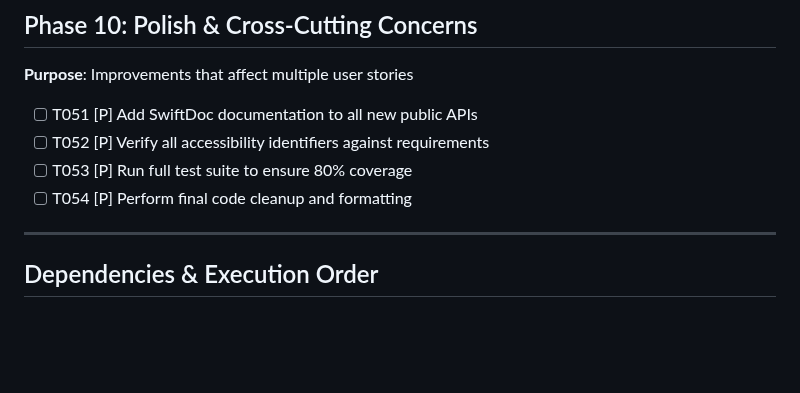
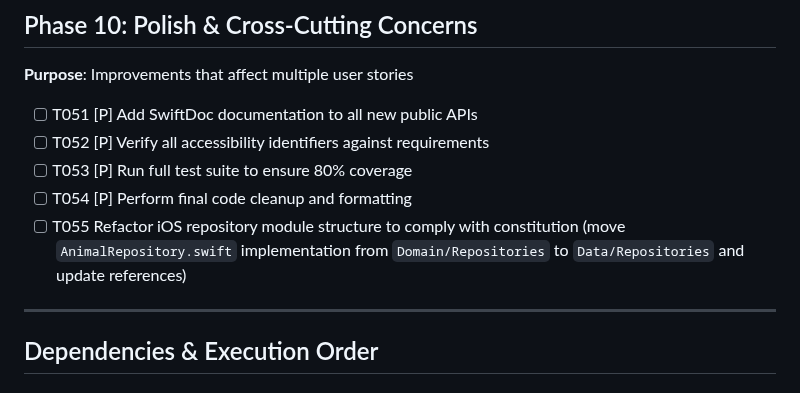
Before and after one commit to m1chalz/AI-First, a Markdown page: specs/012-ios-pet-details-screen/tasks.md, the part around the change. Rendered like a GitHub page; blank space fills up the shorter version.

Commit message:
[012-ios-pet-details-screen] Add task for repository module refactor
Add explicit follow up task to move AnimalRepository implementation from Domain/Repositories to Data/Repositories to align with the iOS module structure defined in the project constitution.

Decision logic:

- Keep current code layout unchanged for now and track the repository relocation as an explicit task in Phase 10 polish work.

Changes:

- Updated tasks.md to introduce T055 for refactoring the iOS repository module structure to comply with the constitution while leaving implementation for a later step.

```diff
--- a/specs/012-ios-pet-details-screen/tasks.md
+++ b/specs/012-ios-pet-details-screen/tasks.md
@@ -177,6 +177,7 @@ handoffs:
 - [ ] T052 [P] Verify all accessibility identifiers against requirements
 - [ ] T053 [P] Run full test suite to ensure 80% coverage
 - [ ] T054 [P] Perform final code cleanup and formatting
+- [ ] T055 Refactor iOS repository module structure to comply with constitution (move `AnimalRepository.swift` implementation from `Domain/Repositories` to `Data/Repositories` and update references)
 
 ---
 
```
